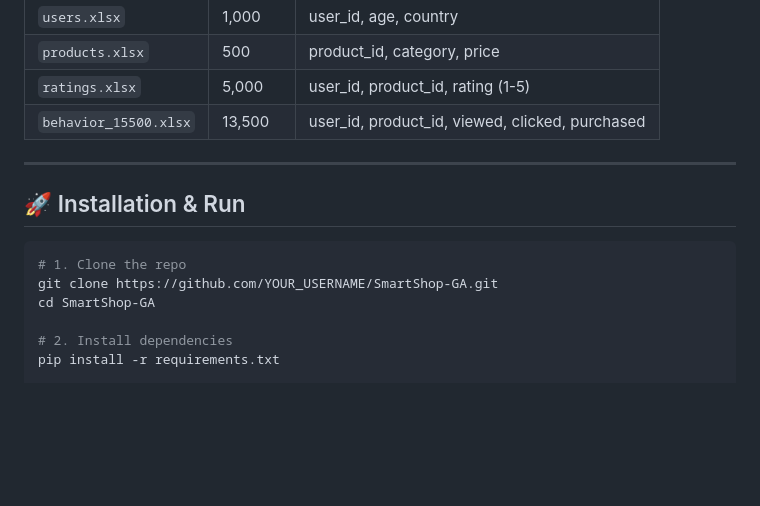
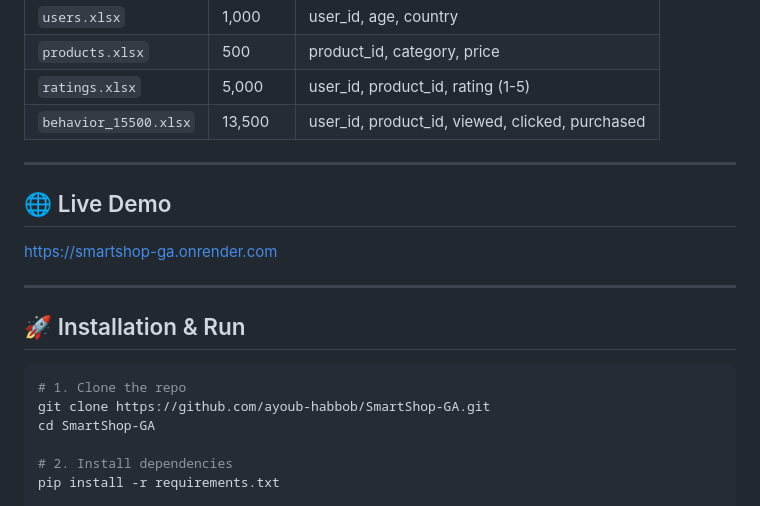
Before and after one commit to ayoub-habbob/SmartShop-GA, a Markdown page: README.md, the part around the change. Drawn GitHub-style; blank space fills up the shorter version.

Commit message:
Update README with live demo link

````diff
--- a/README.md
+++ b/README.md
@@ -72,11 +72,17 @@ score(user, product) = rating/5  +  viewed×0.1 + clicked×0.3 + purchased×1.0
 
 ---
 
+## 🌐 Live Demo
+
+https://smartshop-ga.onrender.com
+
+---
+
 ## 🚀 Installation & Run
 
 ```bash
 # 1. Clone the repo
-git clone https://github.com/YOUR_USERNAME/SmartShop-GA.git
+git clone https://github.com/ayoub-habbob/SmartShop-GA.git
 cd SmartShop-GA
 
 # 2. Install dependencies
````
